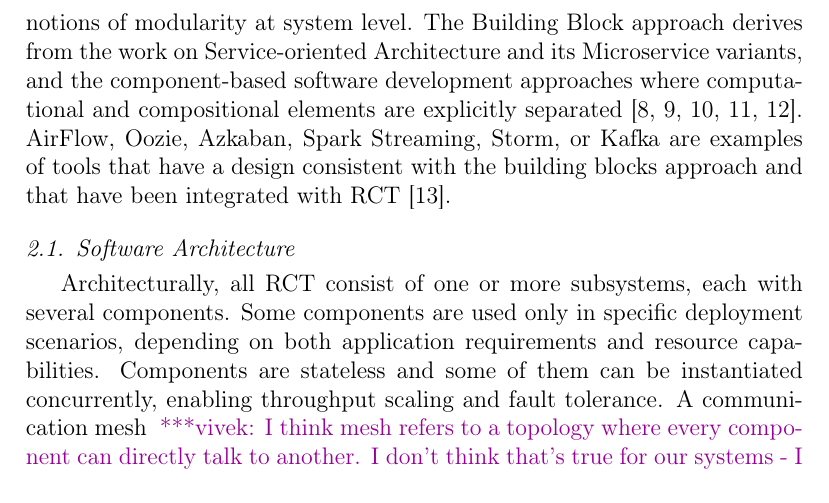
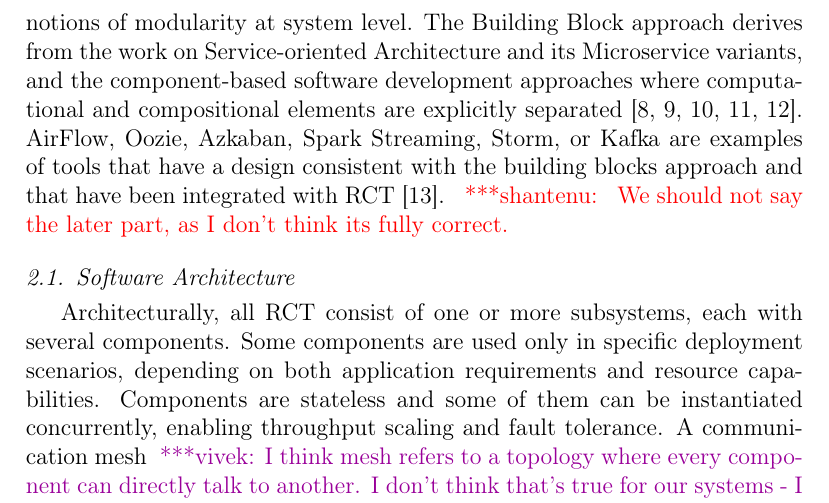
Before and after one commit to radical-papers/RCT, a LaTeX paper (softwarex/rct-softwarex.tex): part of page 3 of 15, cut so that both start at the same text. Compiled offline with pdfLaTeX.

Commit message:
minor comment.

```diff
--- a/softwarex/rct-softwarex.tex
+++ b/softwarex/rct-softwarex.tex
@@ -164,16 +164,17 @@ methods, threads or processes.
 % an 'ensemble' is?}\mtnote{better?}
 
 RCT are designed to work both individually and as an integrated system, with
-or without third party systems. This requires a ``Building Block'' approach
-to their design and development, based on applying the traditional notions of
+or without third party systems. This requires a ``Building Block'' approach to
+their design and development, based on applying the traditional notions of
 modularity at system level. The Building Block approach derives from the work
 on Service-oriented Architecture and its Microservice variants, and the
 component-based software development approaches where computational and
 compositional elements are explicitly
 separated~\cite{batory1992design,garlan1995architectural,lenz1988software,clemens1998component,schneider2000components}.
 AirFlow, Oozie, Azkaban, Spark Streaming, Storm, or Kafka are examples of
-tools that have a design consistent with the building blocks approach and
-that have been integrated with RCT~\cite{turilli2019middleware}.
+tools that have a design consistent with the building blocks approach and that
+have been integrated with RCT~\cite{turilli2019middleware}. \jhanote{ We
+should not say the  later part, as I don't think its fully correct.}
 
 % In our adaptation, the Building Block approach is based on four
 % well-understood principles: self-sufficiency, interoperability,
```
